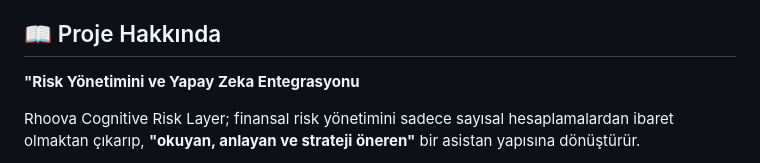
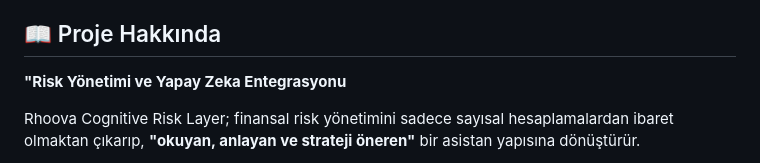
Before and after one commit to rhoova/rhoova-examples, a Markdown page: python_examples/cognitive_risk_layer/README.md, the part around the change. GitHub-like rendering.

```diff
--- a/python_examples/cognitive_risk_layer/README.md
+++ b/python_examples/cognitive_risk_layer/README.md
@@ -6,7 +6,7 @@
 
 ## 📖 Proje Hakkında
 
-**"Risk Yönetimini ve Yapay Zeka Entegrasyonu**
+**"Risk Yönetimi ve Yapay Zeka Entegrasyonu**
 
 Rhoova Cognitive Risk Layer; finansal risk yönetimini sadece sayısal hesaplamalardan ibaret olmaktan çıkarıp, **"okuyan, anlayan ve strateji öneren"** bir asistan yapısına dönüştürür.
 
```
